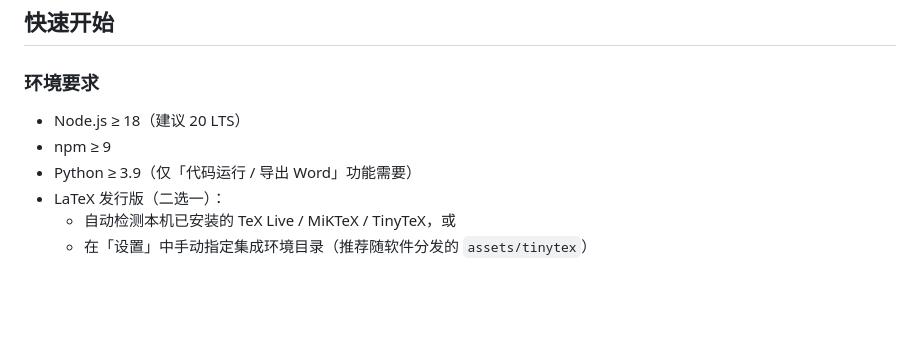
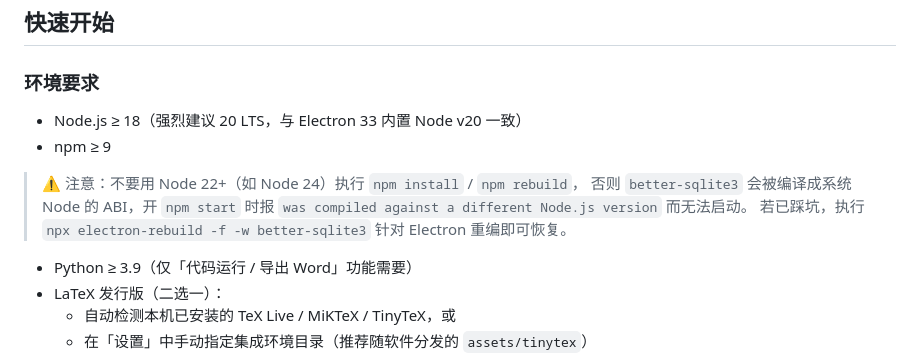
Before and after one commit to shenxiu666/One-stop-Digital-and-Analog-Workshop, a Markdown page: README.md, the part around the change. GitHub-like rendering; blank space fills up the shorter version.

Commit message:
docs: 注明Node版本要求与better-sqlite3 ABI坑

```diff
--- a/README.md
+++ b/README.md
@@ -27,8 +27,13 @@
 
 ### 环境要求
 
-- Node.js ≥ 18（建议 20 LTS）
+- Node.js ≥ 18（强烈建议 20 LTS，与 Electron 33 内置 Node v20 一致）
 - npm ≥ 9
+
+> ⚠️ 注意：不要用 Node 22+（如 Node 24）执行 `npm install` / `npm rebuild`，
+> 否则 `better-sqlite3` 会被编译成系统 Node 的 ABI，开 `npm start` 时报
+> `was compiled against a different Node.js version` 而无法启动。
+> 若已踩坑，执行 `npx electron-rebuild -f -w better-sqlite3` 针对 Electron 重编即可恢复。
 - Python ≥ 3.9（仅「代码运行 / 导出 Word」功能需要）
 - LaTeX 发行版（二选一）：
   - 自动检测本机已安装的 TeX Live / MiKTeX / TinyTeX，或
```
